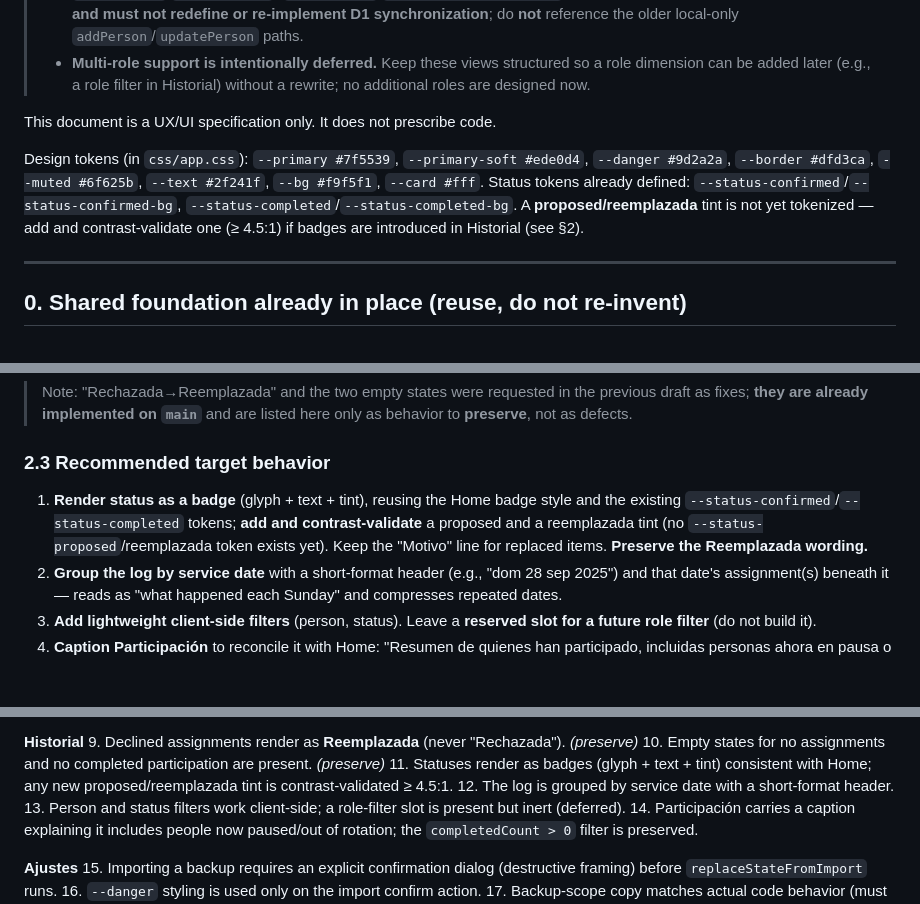
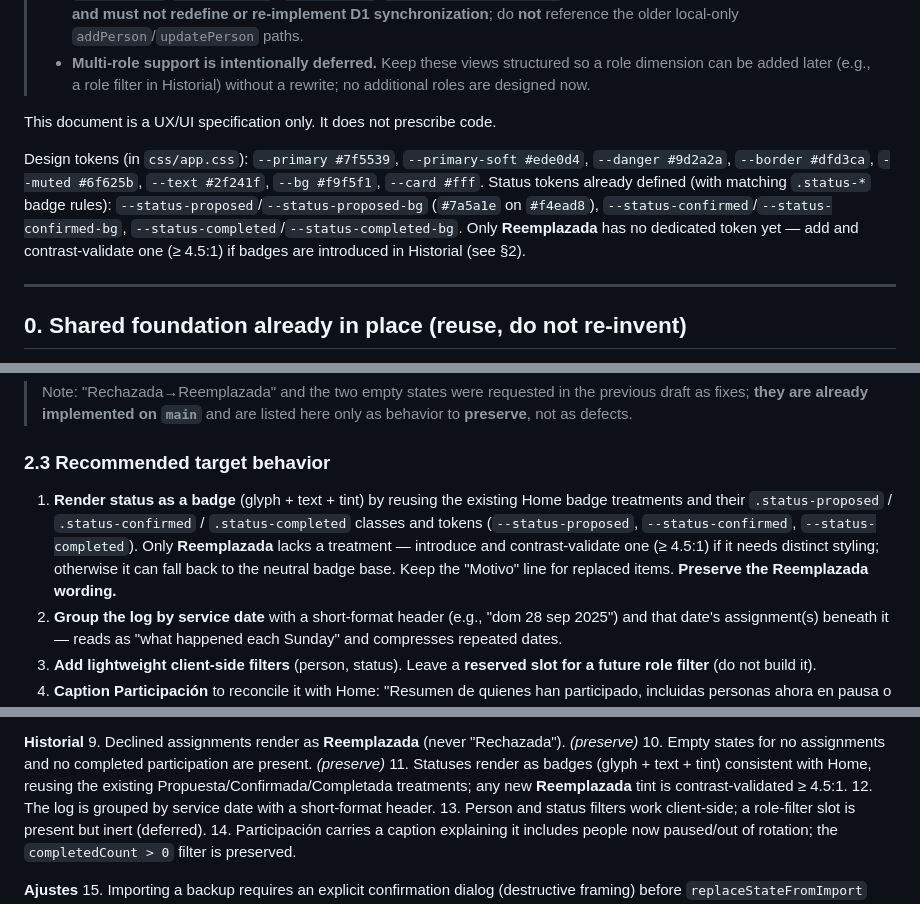
Before and after one commit to aneudy1702/ibch-service-planner, a Markdown page: docs/pages-ux-spec.md, 3 parts joined by grey strips. GitHub-like rendering; blank space fills up the shorter version.

Commit message:
docs: correct Propuesta status-token state in pages UX spec
PR #7 already added --status-proposed / --status-proposed-bg (#7a5a1e on
#f4ead8) with a matching .status-proposed rule, so Propuesta is tokenized
and contrast-safe. Update docs/pages-ux-spec.md accordingly: Propuesta,
Confirmada, and Completada all have existing tokens/treatments; only
Reemplazada lacks a dedicated status token. Historial should reuse the
existing Propuesta/Confirmada/Completada treatments and introduce/validate
a Reemplazada treatment only if distinct styling is needed.

Documentation only; no application code or UI changes.

Co-Authored-By: Claude Opus 4.8 <noreply@anthropic.com>
Claude-Session: https://claude.ai/code/session_015ZBnMMWLQbFsTPYRhpdPAz

```diff
--- a/docs/pages-ux-spec.md
+++ b/docs/pages-ux-spec.md
@@ -10,7 +10,7 @@
 
 This document is a UX/UI specification only. It does not prescribe code.
 
-Design tokens (in `css/app.css`): `--primary #7f5539`, `--primary-soft #ede0d4`, `--danger #9d2a2a`, `--border #dfd3ca`, `--muted #6f625b`, `--text #2f241f`, `--bg #f9f5f1`, `--card #fff`. Status tokens already defined: `--status-confirmed`/`--status-confirmed-bg`, `--status-completed`/`--status-completed-bg`. A **proposed/reemplazada** tint is not yet tokenized — add and contrast-validate one (≥ 4.5:1) if badges are introduced in Historial (see §2).
+Design tokens (in `css/app.css`): `--primary #7f5539`, `--primary-soft #ede0d4`, `--danger #9d2a2a`, `--border #dfd3ca`, `--muted #6f625b`, `--text #2f241f`, `--bg #f9f5f1`, `--card #fff`. Status tokens already defined (with matching `.status-*` badge rules): `--status-proposed`/`--status-proposed-bg` (`#7a5a1e` on `#f4ead8`), `--status-confirmed`/`--status-confirmed-bg`, `--status-completed`/`--status-completed-bg`. Only **Reemplazada** has no dedicated token yet — add and contrast-validate one (≥ 4.5:1) if badges are introduced in Historial (see §2).
 
 ---
 
@@ -108,7 +108,7 @@ Glyph + text + tint; never color-only. Validate any new tint ≥ 4.5:1.
 > Note: "Rechazada→Reemplazada" and the two empty states were requested in the previous draft as fixes; **they are already implemented on `main`** and are listed here only as behavior to **preserve**, not as defects.
 
 ### 2.3 Recommended target behavior
-1. **Render status as a badge** (glyph + text + tint), reusing the Home badge style and the existing `--status-confirmed`/`--status-completed` tokens; **add and contrast-validate** a proposed and a reemplazada tint (no `--status-proposed`/reemplazada token exists yet). Keep the "Motivo" line for replaced items. **Preserve the Reemplazada wording.**
+1. **Render status as a badge** (glyph + text + tint) by reusing the existing Home badge treatments and their `.status-proposed` / `.status-confirmed` / `.status-completed` classes and tokens (`--status-proposed`, `--status-confirmed`, `--status-completed`). Only **Reemplazada** lacks a treatment — introduce and contrast-validate one (≥ 4.5:1) if it needs distinct styling; otherwise it can fall back to the neutral badge base. Keep the "Motivo" line for replaced items. **Preserve the Reemplazada wording.**
 2. **Group the log by service date** with a short-format header (e.g., "dom 28 sep 2025") and that date's assignment(s) beneath it — reads as "what happened each Sunday" and compresses repeated dates.
 3. **Add lightweight client-side filters** (person, status). Leave a **reserved slot for a future role filter** (do not build it).
 4. **Caption Participación** to reconcile it with Home: "Resumen de quienes han participado, incluidas personas ahora en pausa o fuera de rotación." Optionally add a "Solo en rotación" toggle mirroring Home eligibility. **Keep the existing `completedCount > 0` filter and empty state.**
@@ -227,7 +227,7 @@ Items marked *(preserve)* are already satisfied on `main` and must not regress.
 **Historial**
 9. Declined assignments render as **Reemplazada** (never "Rechazada"). *(preserve)*
 10. Empty states for no assignments and no completed participation are present. *(preserve)*
-11. Statuses render as badges (glyph + text + tint) consistent with Home; any new proposed/reemplazada tint is contrast-validated ≥ 4.5:1.
+11. Statuses render as badges (glyph + text + tint) consistent with Home, reusing the existing Propuesta/Confirmada/Completada treatments; any new **Reemplazada** tint is contrast-validated ≥ 4.5:1.
 12. The log is grouped by service date with a short-format header.
 13. Person and status filters work client-side; a role-filter slot is present but inert (deferred).
 14. Participación carries a caption explaining it includes people now paused/out of rotation; the `completedCount > 0` filter is preserved.
```
